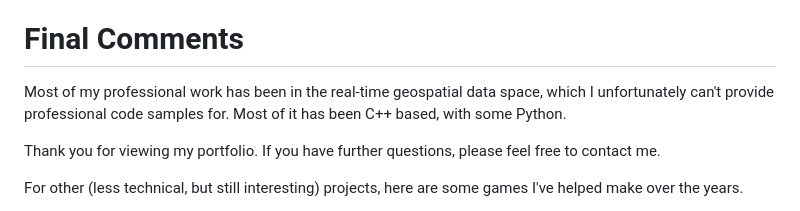
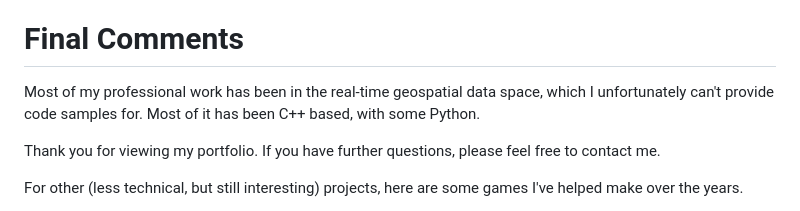
Before and after one commit to cpilip/fiea-portfolio, a Markdown page: README.md, the part around the change. Drawn GitHub-style.

```diff
--- a/README.md
+++ b/README.md
@@ -53,7 +53,7 @@ An event-based messaging API I built for [Colt Express](https://github.com/cpili
 
 # Final Comments
 
-Most of my professional work has been in the real-time geospatial data space, which I unfortunately can't provide professional code samples for. Most of it has been C++ based, with some Python.
+Most of my professional work has been in the real-time geospatial data space, which I unfortunately can't provide code samples for. Most of it has been C++ based, with some Python.
 
 Thank you for viewing my portfolio. If you have further questions, please feel free to contact me.
 
```
